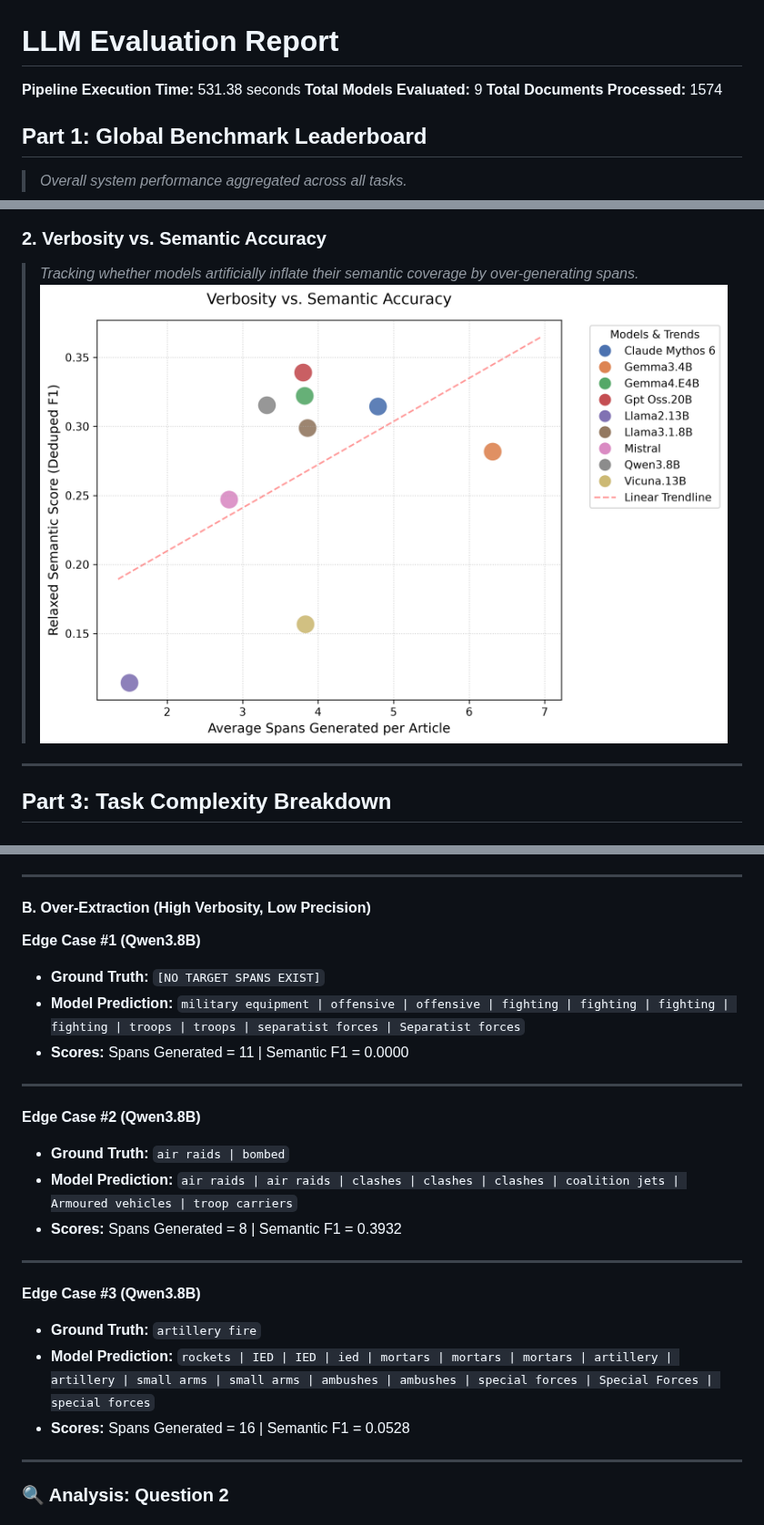
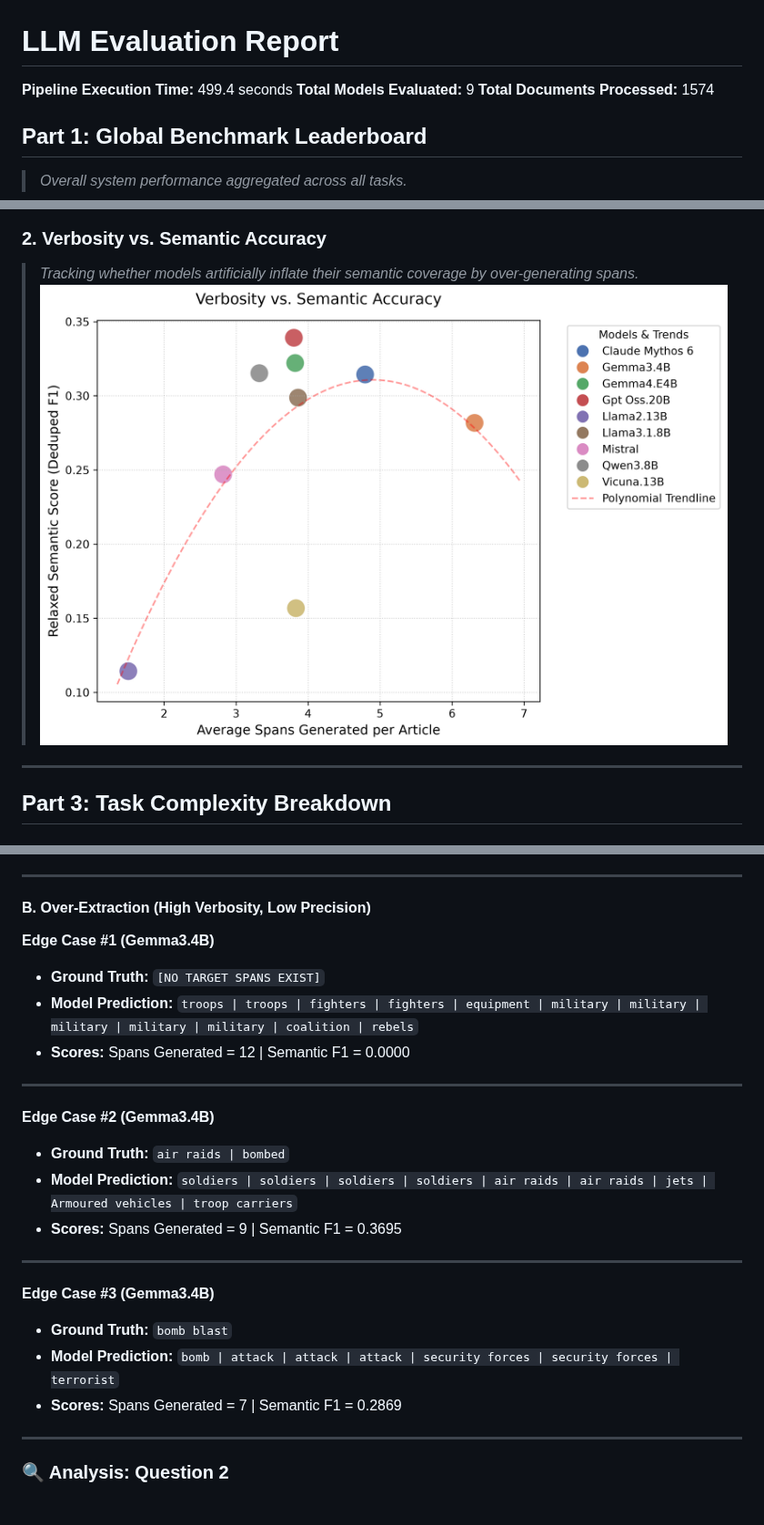
Before and after one commit to AshtonElliott/UCDP-AEC-QA, a Markdown page: evaluation/evaluation_report.md, 3 parts joined by grey strips. Shown at 91% size. Drawn GitHub-style; pictures changed too: evaluation/assets/verbosity_vs_accuracy.png.

Commit message:
fix: adjust the misleading trendline in verbosity plot from linear to quadratic

```diff
--- a/evaluation/evaluation_report.md
+++ b/evaluation/evaluation_report.md
@@ -1,5 +1,5 @@
 # LLM Evaluation Report
-**Pipeline Execution Time:** 531.38 seconds
+**Pipeline Execution Time:** 499.4 seconds
 **Total Models Evaluated:** 9
 **Total Documents Processed:** 1574
 
@@ -94,20 +94,20 @@
 ---
 
 #### B. Over-Extraction (High Verbosity, Low Precision)
-**Edge Case #1 (Qwen3.8B)**
+**Edge Case #1 (Gemma3.4B)**
 * **Ground Truth:** `[NO TARGET SPANS EXIST]`
-* **Model Prediction:** `military equipment | offensive | offensive | fighting | fighting | fighting | fighting | troops | troops | separatist forces | Separatist forces`
-* **Scores:** Spans Generated = 11 | Semantic F1 = 0.0000
+* **Model Prediction:** `troops | troops | fighters | fighters | equipment | military | military | military | military | military | coalition | rebels`
+* **Scores:** Spans Generated = 12 | Semantic F1 = 0.0000
 ---
-**Edge Case #2 (Qwen3.8B)**
+**Edge Case #2 (Gemma3.4B)**
 * **Ground Truth:** `air raids | bombed`
-* **Model Prediction:** `air raids | air raids | clashes | clashes | clashes | coalition jets | Armoured vehicles | troop carriers`
-* **Scores:** Spans Generated = 8 | Semantic F1 = 0.3932
+* **Model Prediction:** `soldiers | soldiers | soldiers | soldiers | air raids | air raids | jets | Armoured vehicles | troop carriers`
+* **Scores:** Spans Generated = 9 | Semantic F1 = 0.3695
 ---
-**Edge Case #3 (Qwen3.8B)**
-* **Ground Truth:** `artillery fire`
-* **Model Prediction:** `rockets | IED | IED | ied | mortars | mortars | mortars | artillery | artillery | small arms | small arms | ambushes | ambushes | special forces | Special Forces | special forces`
-* **Scores:** Spans Generated = 16 | Semantic F1 = 0.0528
+**Edge Case #3 (Gemma3.4B)**
+* **Ground Truth:** `bomb blast`
+* **Model Prediction:** `bomb | attack | attack | attack | security forces | security forces | terrorist`
+* **Scores:** Spans Generated = 7 | Semantic F1 = 0.2869
 ---
 
 ### 🔍 Analysis: Question 2
```
Also changed, not shown: 1 other file.
